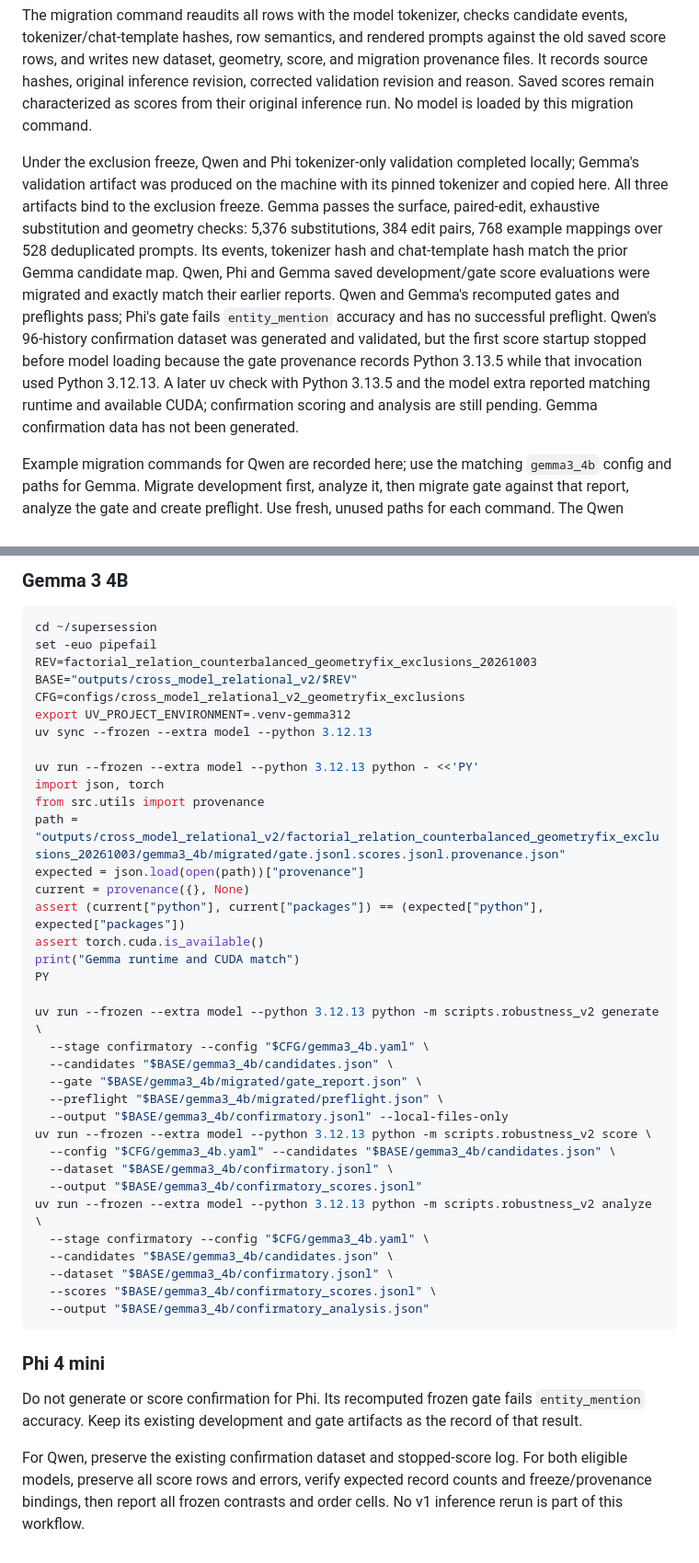
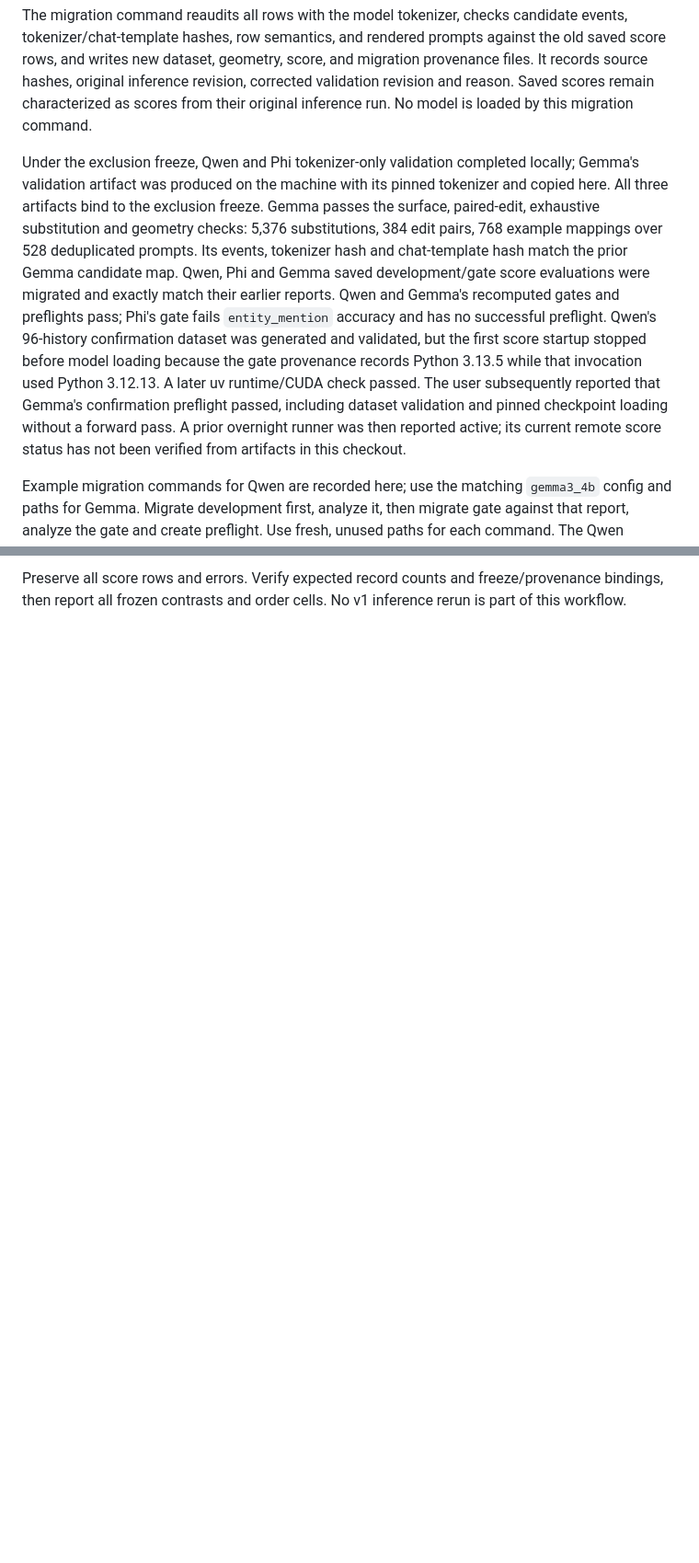
Before and after one commit to down-shift/supersession, a Markdown page: docs/cross_model_relational_v2.md, 2 parts joined by grey strips. Shown at 92% size. Drawn GitHub-style; blank space fills up the shorter version.

````diff
--- a/docs/cross_model_relational_v2.md
+++ b/docs/cross_model_relational_v2.md
@@ -8,7 +8,7 @@ The corrected validator stores a per-example semantic-field-to-physical-span map
 
 The migration command reaudits all rows with the model tokenizer, checks candidate events, tokenizer/chat-template hashes, row semantics, and rendered prompts against the old saved score rows, and writes new dataset, geometry, score, and migration provenance files. It records source hashes, original inference revision, corrected validation revision and reason. Saved scores remain characterized as scores from their original inference run. No model is loaded by this migration command.
 
-Under the exclusion freeze, Qwen and Phi tokenizer-only validation completed locally; Gemma's validation artifact was produced on the machine with its pinned tokenizer and copied here. All three artifacts bind to the exclusion freeze. Gemma passes the surface, paired-edit, exhaustive substitution and geometry checks: 5,376 substitutions, 384 edit pairs, 768 example mappings over 528 deduplicated prompts. Its events, tokenizer hash and chat-template hash match the prior Gemma candidate map. Qwen, Phi and Gemma saved development/gate score evaluations were migrated and exactly match their earlier reports. Qwen and Gemma's recomputed gates and preflights pass; Phi's gate fails `entity_mention` accuracy and has no successful preflight. Qwen's 96-history confirmation dataset was generated and validated, but the first score startup stopped before model loading because the gate provenance records Python 3.13.5 while that invocation used Python 3.12.13. A later uv check with Python 3.13.5 and the model extra reported matching runtime and available CUDA; confirmation scoring and analysis are still pending. Gemma confirmation data has not been generated.
+Under the exclusion freeze, Qwen and Phi tokenizer-only validation completed locally; Gemma's validation artifact was produced on the machine with its pinned tokenizer and copied here. All three artifacts bind to the exclusion freeze. Gemma passes the surface, paired-edit, exhaustive substitution and geometry checks: 5,376 substitutions, 384 edit pairs, 768 example mappings over 528 deduplicated prompts. Its events, tokenizer hash and chat-template hash match the prior Gemma candidate map. Qwen, Phi and Gemma saved development/gate score evaluations were migrated and exactly match their earlier reports. Qwen and Gemma's recomputed gates and preflights pass; Phi's gate fails `entity_mention` accuracy and has no successful preflight. Qwen's 96-history confirmation dataset was generated and validated, but the first score startup stopped before model loading because the gate provenance records Python 3.13.5 while that invocation used Python 3.12.13. A later uv runtime/CUDA check passed. The user subsequently reported that Gemma's confirmation preflight passed, including dataset validation and pinned checkpoint loading without a forward pass. A prior overnight runner was then reported active; its current remote score status has not been verified from artifacts in this checkout.
 
 Example migration commands for Qwen are recorded here; use the matching `gemma3_4b` config and paths for Gemma. Migrate development first, analyze it, then migrate gate against that report, analyze the gate and create preflight. Use fresh, unused paths for each command. The Qwen migration provenance records Python 3.13.5, so these commands use its own uv environment and include the `model` extra:
 
@@ -139,45 +113 @@ uv run --frozen --extra model --python 3.13.5 python -m scripts.robustness_v2 an
-### Gemma 3 4B
-
-```bash
-cd ~/supersession
-set -euo pipefail
-REV=factorial_relation_counterbalanced_geometryfix_exclusions_20261003
-BASE="outputs/cross_model_relational_v2/$REV"
-CFG=configs/cross_model_relational_v2_geometryfix_exclusions
-export UV_PROJECT_ENVIRONMENT=.venv-gemma312
-uv sync --frozen --extra model --python 3.12.13
-
-uv run --frozen --extra model --python 3.12.13 python - <<'PY'
-import json, torch
-from src.utils import provenance
-path = "outputs/cross_model_relational_v2/factorial_relation_counterbalanced_geometryfix_exclusions_20261003/gemma3_4b/migrated/gate.jsonl.scores.jsonl.provenance.json"
-expected = json.load(open(path))["provenance"]
-current = provenance({}, None)
-assert (current["python"], current["packages"]) == (expected["python"], expected["packages"])
-assert torch.cuda.is_available()
-print("Gemma runtime and CUDA match")
-PY
-
-uv run --frozen --extra model --python 3.12.13 python -m scripts.robustness_v2 generate \
-  --stage confirmatory --config "$CFG/gemma3_4b.yaml" \
-  --candidates "$BASE/gemma3_4b/candidates.json" \
-  --gate "$BASE/gemma3_4b/migrated/gate_report.json" \
-  --preflight "$BASE/gemma3_4b/migrated/preflight.json" \
-  --output "$BASE/gemma3_4b/confirmatory.jsonl" --local-files-only
-uv run --frozen --extra model --python 3.12.13 python -m scripts.robustness_v2 score \
-  --config "$CFG/gemma3_4b.yaml" --candidates "$BASE/gemma3_4b/candidates.json" \
-  --dataset "$BASE/gemma3_4b/confirmatory.jsonl" \
-  --output "$BASE/gemma3_4b/confirmatory_scores.jsonl"
-uv run --frozen --extra model --python 3.12.13 python -m scripts.robustness_v2 analyze \
-  --stage confirmatory --config "$CFG/gemma3_4b.yaml" \
-  --candidates "$BASE/gemma3_4b/candidates.json" \
-  --dataset "$BASE/gemma3_4b/confirmatory.jsonl" \
-  --scores "$BASE/gemma3_4b/confirmatory_scores.jsonl" \
-  --output "$BASE/gemma3_4b/confirmatory_analysis.json"
-```
-
-### Phi 4 mini
-
-Do not generate or score confirmation for Phi. Its recomputed frozen gate fails `entity_mention` accuracy. Keep its existing development and gate artifacts as the record of that result.
-
-For Qwen, preserve the existing confirmation dataset and stopped-score log. For both eligible models, preserve all score rows and errors, verify expected record counts and freeze/provenance bindings, then report all frozen contrasts and order cells. No v1 inference rerun is part of this workflow.
+Preserve all score rows and errors. Verify expected record counts and freeze/provenance bindings, then report all frozen contrasts and order cells. No v1 inference rerun is part of this workflow.
````
Also changed, not shown: other parts of docs/cross_model_relational_v2.md (+9 -35 lines).
